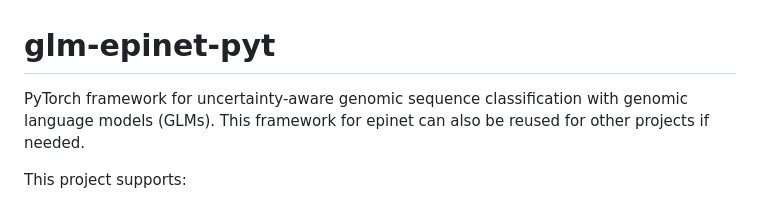
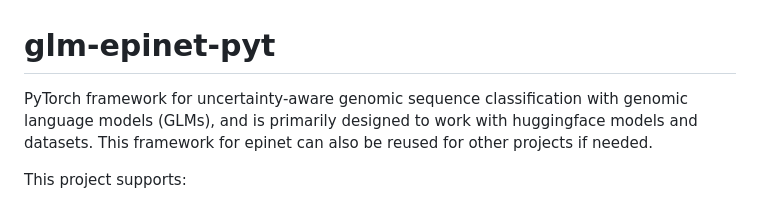
Before and after one commit to ghproducts/glm-epinet-pyt, a Markdown page: README.md, the part around the change. Drawn GitHub-style.

Commit message:
Revise README for clarity and additional details
Updated README to clarify project purpose and usage instructions.

```diff
--- a/README.md
+++ b/README.md
@@ -1,6 +1,6 @@
 # glm-epinet-pyt
 
-PyTorch framework for uncertainty-aware genomic sequence classification with genomic language models (GLMs). This framework for epinet can also be reused for other projects if needed.
+PyTorch framework for uncertainty-aware genomic sequence classification with genomic language models (GLMs), and is primarily designed to work with huggingface models and datasets. This framework for epinet can also be reused for other projects if needed.
 
 This project supports:
 
```
